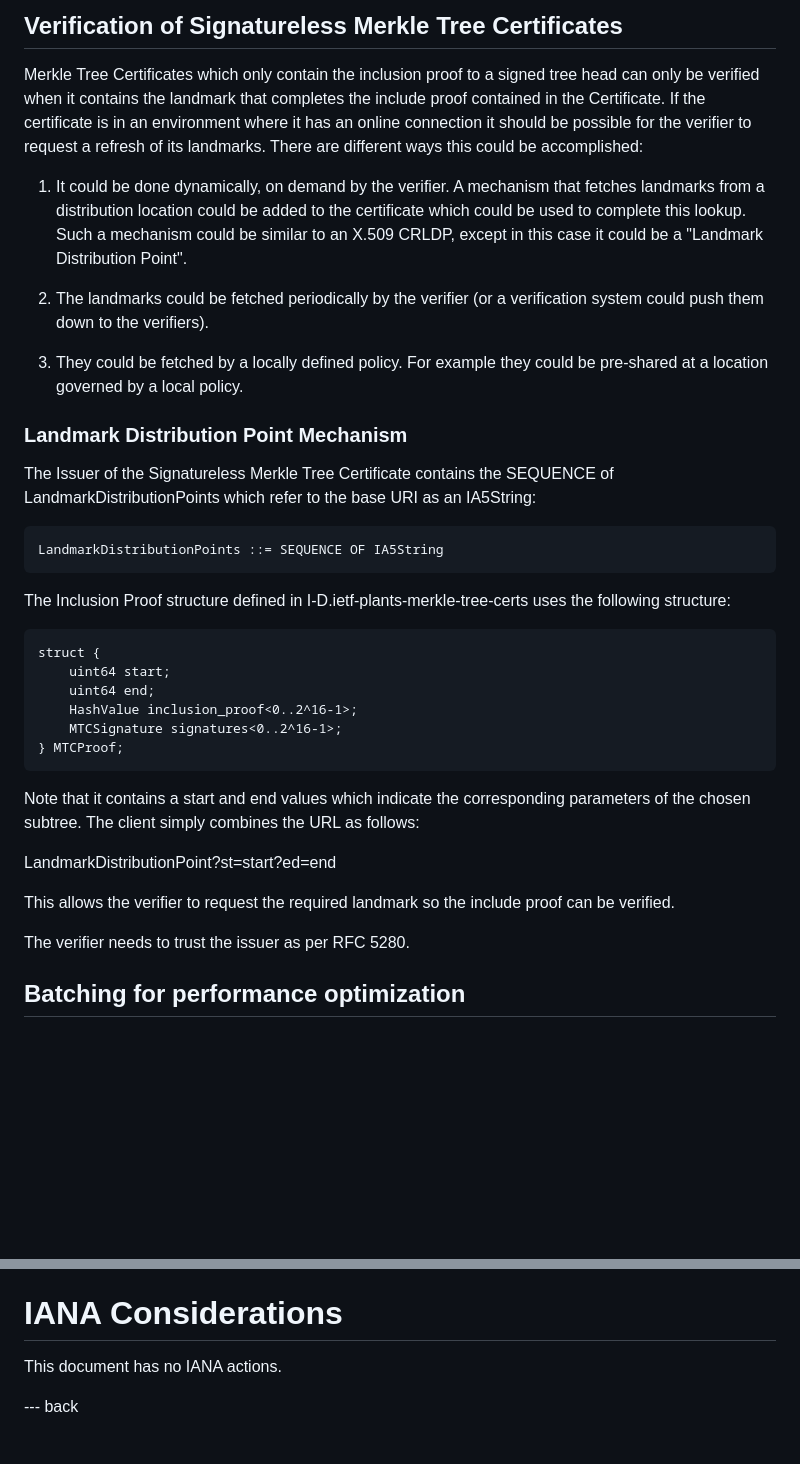
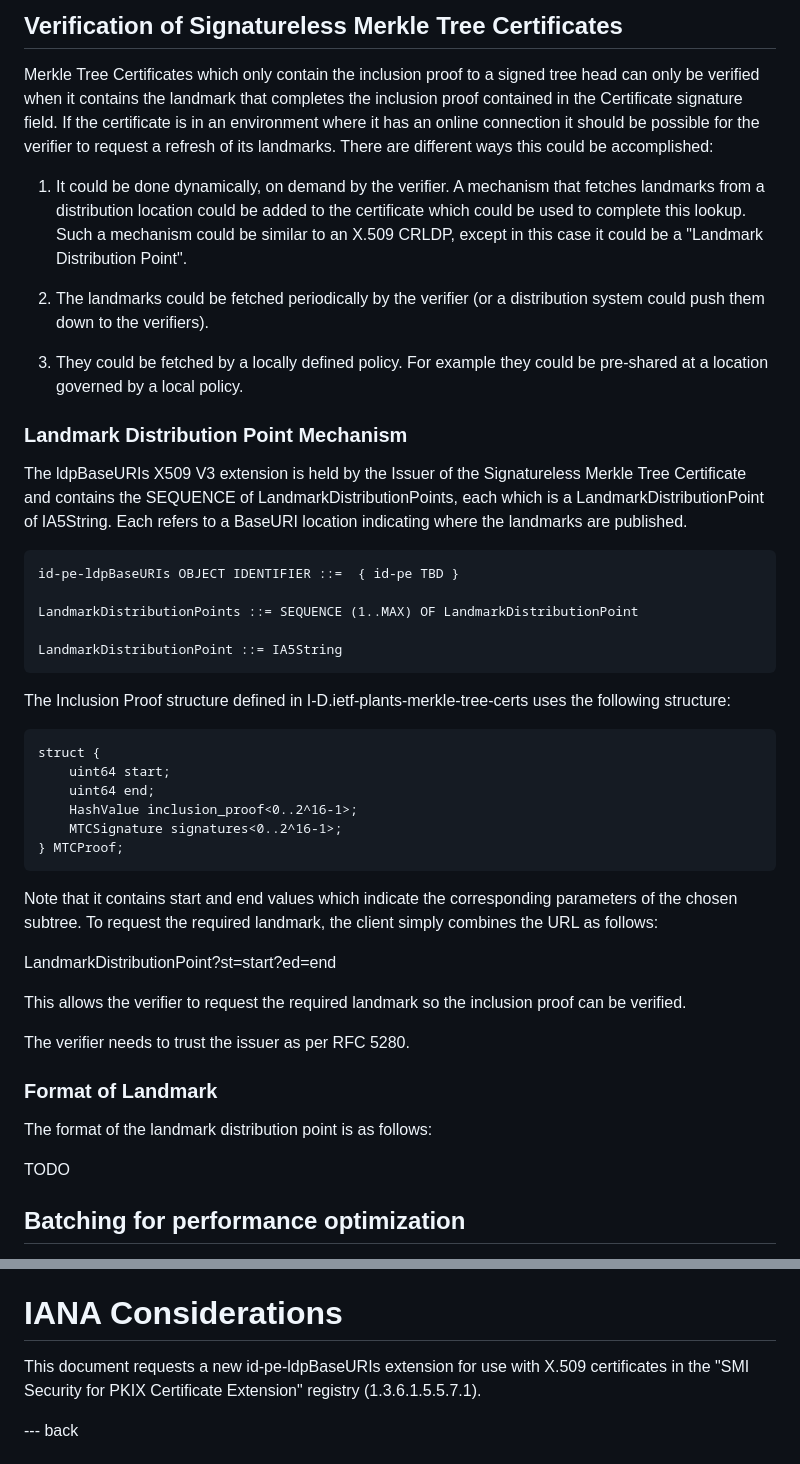
Before and after one commit to johngray-dev/draft-gray-plants-mtc-deploy-use-cases, a Markdown page: draft-gray-plants-mtc-deploy-use-cases.md, 2 parts joined by grey strips. Rendered like a GitHub page; blank space fills up the shorter version.

Commit message:
Update draft-gray-plants-mtc-deploy-use-cases.md
Added more text around the client verifying mechanism.  Added a section to explain the format of the landmark with a TODO.   Verifiers will need to know how to read it.   Also extended the ASN.1 a bit and added the IANA request for a new extension type.

```diff
--- a/draft-gray-plants-mtc-deploy-use-cases.md
+++ b/draft-gray-plants-mtc-deploy-use-cases.md
@@ -134,10 +134,10 @@ the landmark-relative certificate that leaves out the signatures.
 
 Merkle Tree Certificates which only contain the inclusion proof
 to a signed tree head can only be verified when it contains the landmark
-that completes the include proof contained in the Certificate.  If
-the certificate is in an environment where it has an online connection
-it should be possible for the verifier to request a refresh of its
-landmarks.   There are different ways this could be accomplished:
+that completes the inclusion proof contained in the Certificate signature
+field.  If the certificate is in an environment where it has an online
+connection it should be possible for the verifier to request a refresh of its
+landmarks.  There are different ways this could be accomplished:
 
 1. It could be done dynamically, on demand by the verifier.  A mechanism
    that fetches landmarks from a distribution location could be added to
@@ -146,7 +146,7 @@ landmarks.   There are different ways this could be accomplished:
    could be a "Landmark Distribution Point".
 
 2. The landmarks could be fetched periodically by the verifier (or a
-   verification system could push them down to the verifiers).
+   distribution system could push them down to the verifiers).
 
 3. They could be fetched by a locally defined policy.  For example they
    could be pre-shared at a location governed by a local policy.
@@ -154,13 +154,19 @@ landmarks.   There are different ways this could be accomplished:
 
 ### Landmark Distribution Point Mechanism
 
-The Issuer of the Signatureless Merkle Tree Certificate contains the
-   SEQUENCE of LandmarkDistributionPoints which refer to the base URI
-   as an IA5String:
+   The ldpBaseURIs X509 V3 extension is held by the Issuer of the Signatureless
+   Merkle Tree Certificate and contains the SEQUENCE of LandmarkDistributionPoints, each
+   which is a LandmarkDistributionPoint of IA5String.  Each refers to a BaseURI location
+   indicating where the landmarks are published.
 
 ~~~
-LandmarkDistributionPoints ::= SEQUENCE OF IA5String
+id-pe-ldpBaseURIs OBJECT IDENTIFIER ::=  { id-pe TBD }
+
+LandmarkDistributionPoints ::= SEQUENCE (1..MAX) OF LandmarkDistributionPoint
+
+LandmarkDistributionPoint ::= IA5String
 ~~~
+
 
    The Inclusion Proof structure defined in I-D.ietf-plants-merkle-tree-certs
    uses the following structure:
@@ -174,16 +180,24 @@ struct {
 } MTCProof;
 ~~~
 
-   Note that it contains a start and end values which indicate
-   the corresponding parameters of the chosen subtree.  The client simply
-   combines the URL as follows:
+   Note that it contains start and end values which indicate
+   the corresponding parameters of the chosen subtree.  To request the
+   required landmark, the client simply combines the URL as follows:
 
    LandmarkDistributionPoint?st=start?ed=end
 
    This allows the verifier to request the required landmark so the
-   include proof can be verified.
+   inclusion proof can be verified.
 
    The verifier needs to trust the issuer as per RFC 5280.
+
+
+### Format of Landmark
+
+The format of the landmark distribution point is as follows:
+
+TODO
+
 
 ## Batching for performance optimization
 
@@ -225,8 +239,8 @@ TODO Security
 
 # IANA Considerations
 
-This document has no IANA actions.
-
+This document requests a new id-pe-ldpBaseURIs extension for use with X.509 certificates
+in the "SMI Security for PKIX Certificate Extension" registry (1.3.6.1.5.5.7.1).
 
 --- back
 
```
